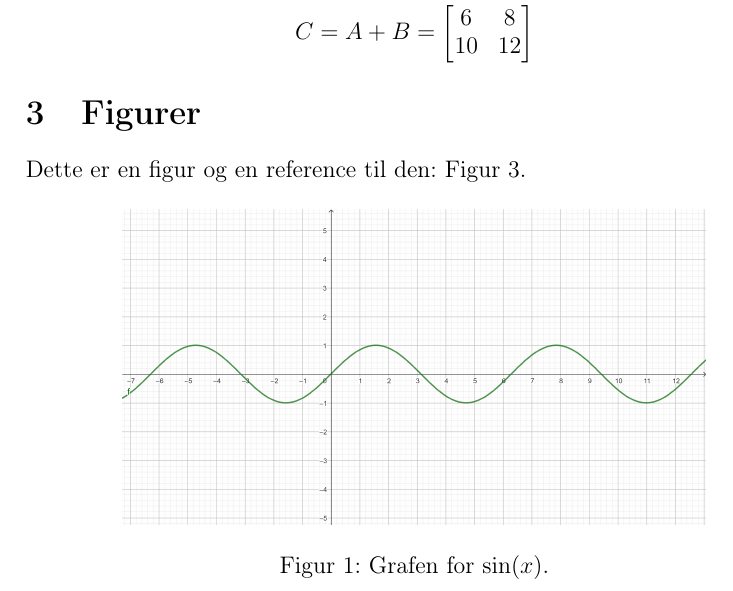
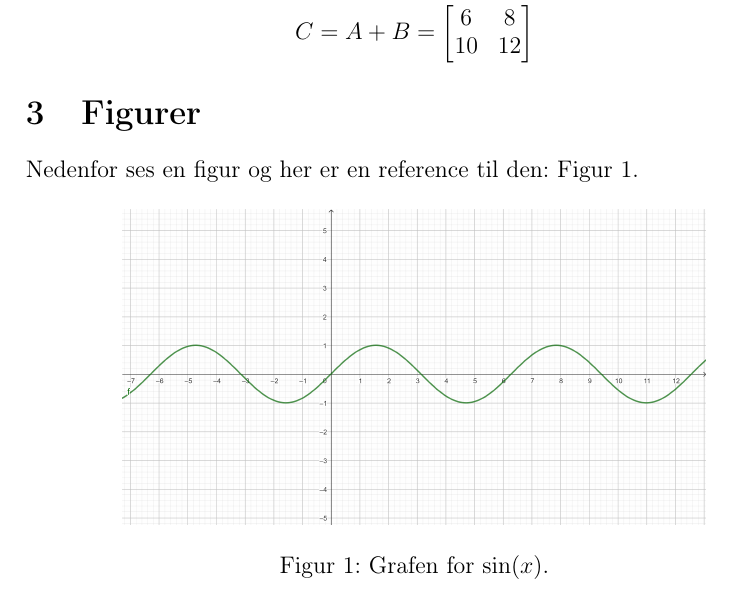
Before and after one commit to PeterSterner/latex-projekt-skabelon, a LaTeX document (document.tex, which reads sektion2.tex): part of page 4 of 4, cut so that both start at the same text. Compiled offline with pdfLaTeX.

Commit message:
Update figure references and labels in document and sektion2

```diff
--- a/document.tex
+++ b/document.tex
@@ -4,8 +4,8 @@
 \usepackage[utf8]{inputenc}
 \usepackage[T1]{fontenc}
 \usepackage{amsmath, amssymb, amsthm}
-\usepackage{layouts}
 \usepackage{graphicx}
+
 
 \newtheorem{defn}{Definition}[section]
 \newtheorem{thm}{Theorem}[section]
--- a/sektion2.tex
+++ b/sektion2.tex
@@ -2,10 +2,10 @@
 
 \section{Figurer}
 
-Dette er en figur og en reference til den: Figur \ref{fig:sinx}.
+Nedenfor ses en figur og her er en reference til den: Figur \ref{mylabel}.
 
-\begin{figure}[h]\label{fig:sinx}
+\begin{figure}[h]
 \centering
 \includegraphics[width=0.75\textwidth]{billeder/sinx.png}
-\caption{Grafen for $\sin(x)$.}
+\caption{Grafen for $\sin(x)$.}\label{mylabel}
 \end{figure}
```
Also changed, not shown: document.pdf.
